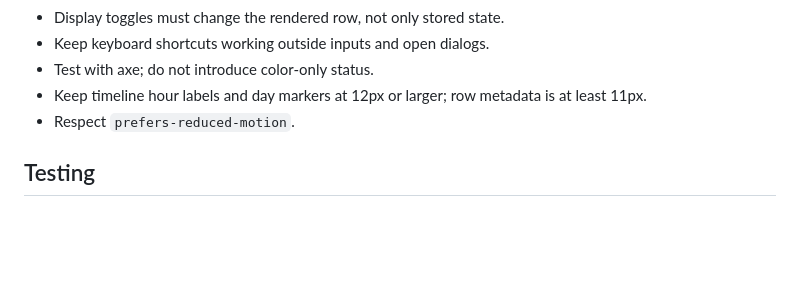
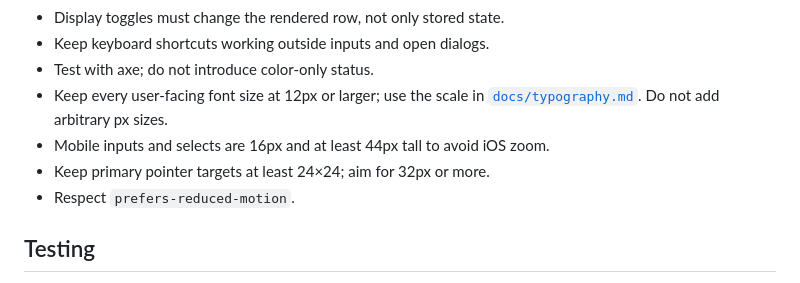
Before and after one commit to Alex-Just/world-clock, a Markdown page: AGENTS.md, the part around the change. Drawn GitHub-style; blank space fills up the shorter version.

```diff
--- a/AGENTS.md
+++ b/AGENTS.md
@@ -87,8 +87,10 @@ docs/architecture.md  current design
 - Display toggles must change the rendered row, not only stored state.
 - Keep keyboard shortcuts working outside inputs and open dialogs.
 - Test with axe; do not introduce color-only status.
-- Keep timeline hour labels and day markers at 12px or larger; row metadata
-  is at least 11px.
+- Keep every user-facing font size at 12px or larger; use the scale in
+  [`docs/typography.md`](docs/typography.md). Do not add arbitrary px sizes.
+- Mobile inputs and selects are 16px and at least 44px tall to avoid iOS zoom.
+- Keep primary pointer targets at least 24×24; aim for 32px or more.
 - Respect `prefers-reduced-motion`.
 
 ## Testing
```
Also changed, not shown: README.md (+4 -0 lines), docs/architecture.md (+2 -0 lines), docs/typography.md (added, +55 -0 lines), docs/screenshot.png, 14 other files.
